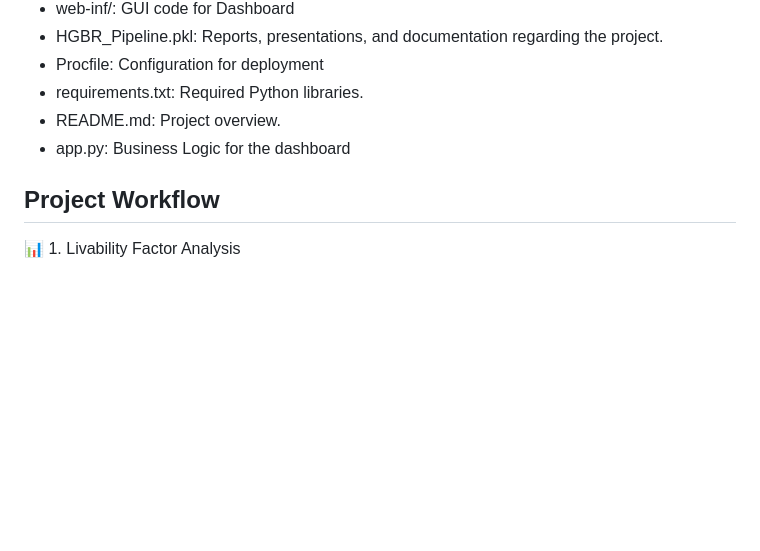
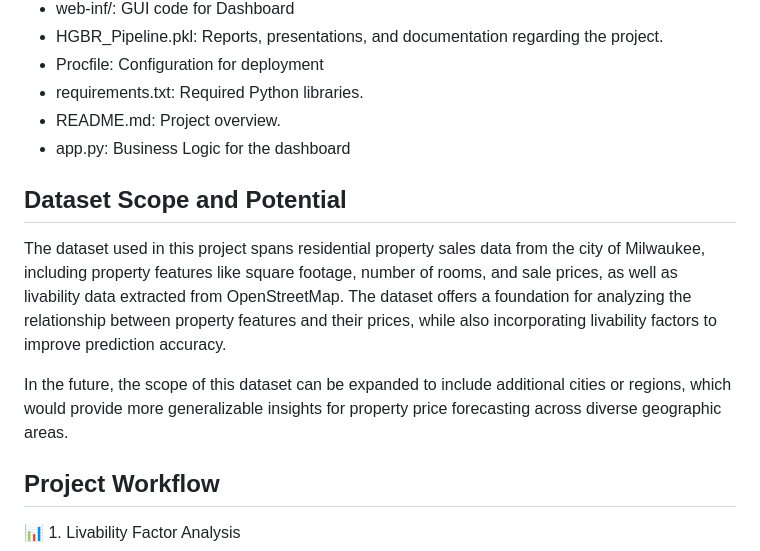
Before and after one commit to saiveerendranath/capstone-project, a Markdown page: README.md, the part around one of its changes. Drawn GitHub-style; blank space fills up the shorter version.

```diff
--- a/README.md
+++ b/README.md
@@ -24,6 +24,11 @@ The project is organized into the following folders for easy navigation:
 - requirements.txt: Required Python libraries.
 - README.md: Project overview.
 - app.py: Business Logic for the dashboard
+
+## Dataset Scope and Potential
+The dataset used in this project spans residential property sales data from the city of Milwaukee, including property features like square footage, number of rooms, and sale prices, as well as livability data extracted from OpenStreetMap. The dataset offers a foundation for analyzing the relationship between property features and their prices, while also incorporating livability factors to improve prediction accuracy.
+
+In the future, the scope of this dataset can be expanded to include additional cities or regions, which would provide more generalizable insights for property price forecasting across diverse geographic areas.
 
 ## Project Workflow
 
```
Also changed, not shown: other parts of README.md (+2 -1 lines).
